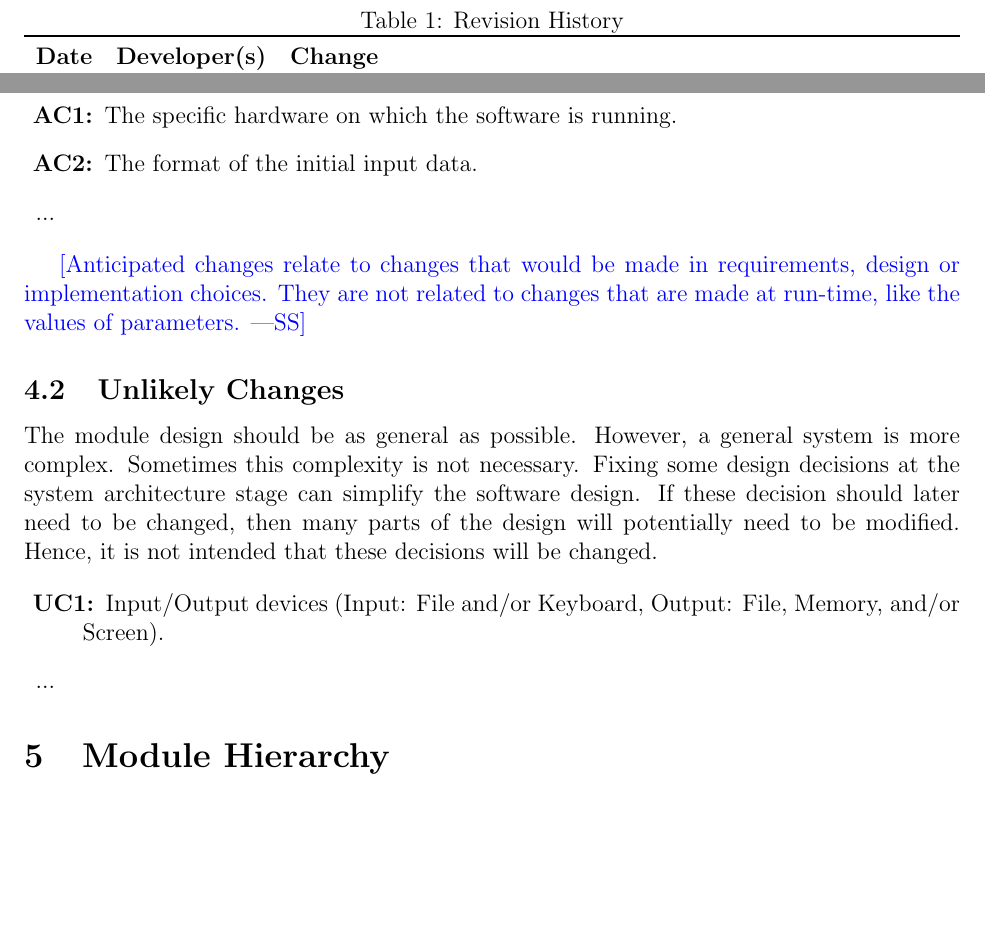
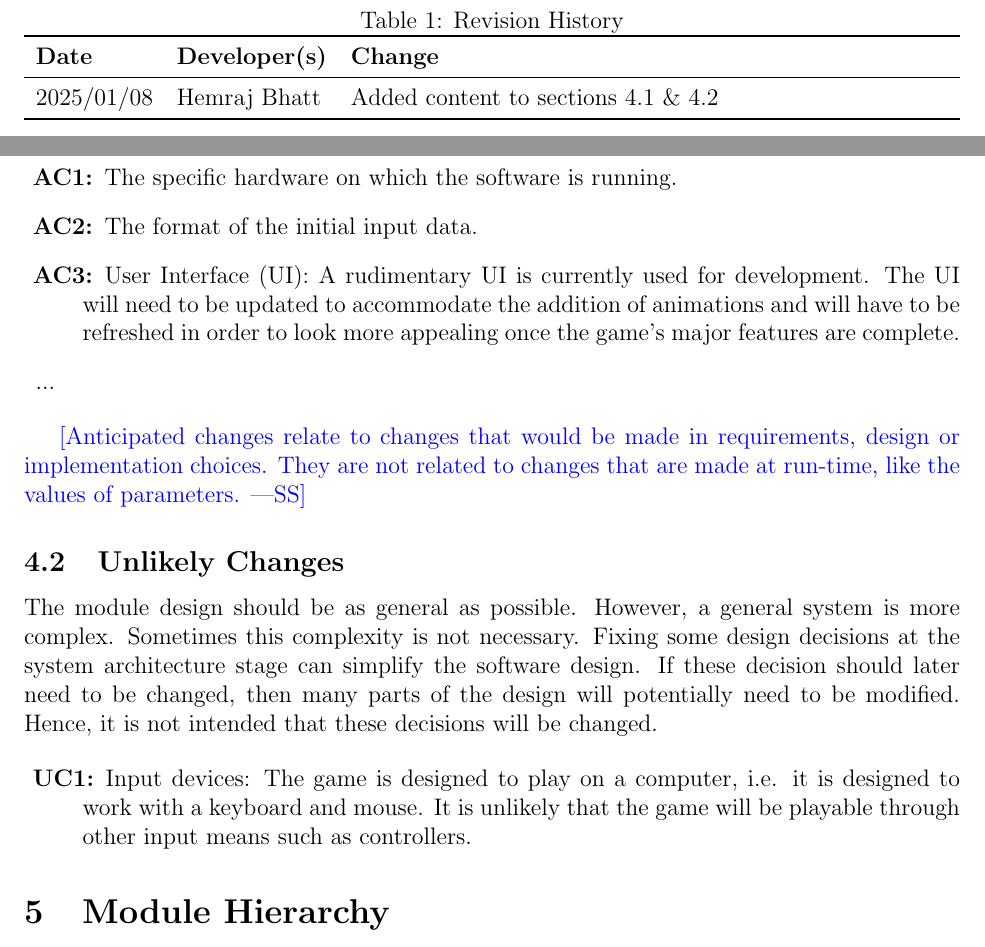
Before and after one commit to John-Popovici/duel-of-the-eights, a LaTeX document (docs/Design/SoftArchitecture/MG.tex): two parts of pages 2 and 7 of 12, joined at a grey line, cut so that both start at the same text, the shorter picture padded with empty space. Compiled offline with pdfLaTeX.

Commit message:
📜 Added content to sections 4.1 & 4.2 of SoftArchitecture Doc

```diff
--- a/docs/Design/SoftArchitecture/MG.tex
+++ b/docs/Design/SoftArchitecture/MG.tex
@@ -49,7 +49,7 @@
 \toprule
 \textbf{Date} & \textbf{Developer(s)} & \textbf{Change}\\
 \midrule
-... & ... & ...\\
+2025/01/08 & Hemraj Bhatt & Added content to sections 4.1 \& 4.2\\
 \bottomrule
 \end{tabularx}
 \end{table}
@@ -164,6 +164,7 @@ change.
   hardware on which the software is running.
 \item[\refstepcounter{acnum} \actheacnum \label{acInput}:] The format of the
   initial input data.
+\item[\refstepcounter{acnum} \actheacnum \label{acUI}:] User Interface (UI): A rudimentary UI is currently used for development. The UI will need to be updated to accommodate the addition of animations and will have to be refreshed in order to look more appealing once the game's major features are complete.
 \item ...
 \end{description}
 
@@ -181,9 +182,8 @@ will potentially need to be modified. Hence, it is not intended that these
 decisions will be changed.
 
 \begin{description}
-\item[\refstepcounter{ucnum} \uctheucnum \label{ucIO}:] Input/Output devices
-  (Input: File and/or Keyboard, Output: File, Memory, and/or Screen).
-\item ...
+\item[\refstepcounter{ucnum} \uctheucnum \label{ucIO}:] Input devices: The game is designed to play on a computer, i.e. it is designed to work with a keyboard and mouse. It is unlikely that the game will be playable through other input means such as controllers.
+
 \end{description}
 
 \section{Module Hierarchy} \label{SecMH}
```
Also changed, not shown: docs/Design/SoftArchitecture/MG.pdf.
